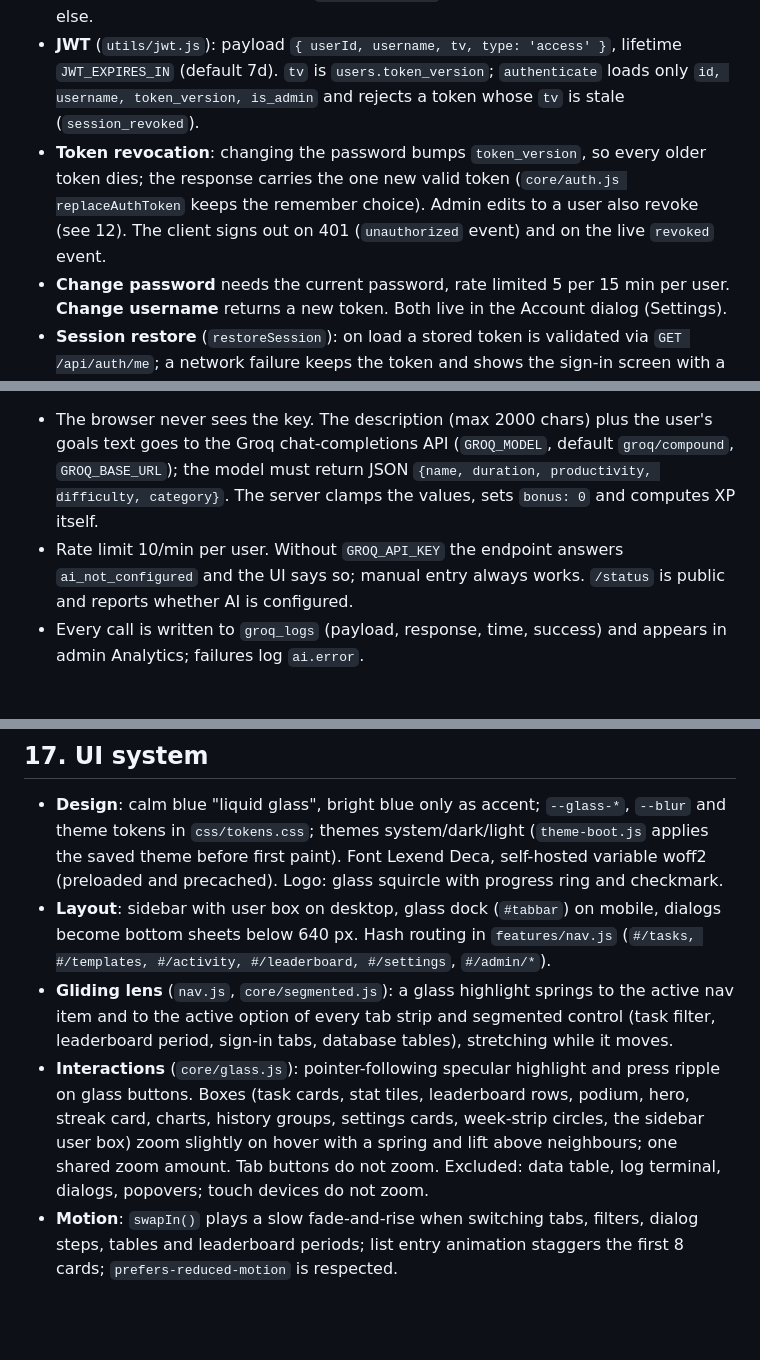
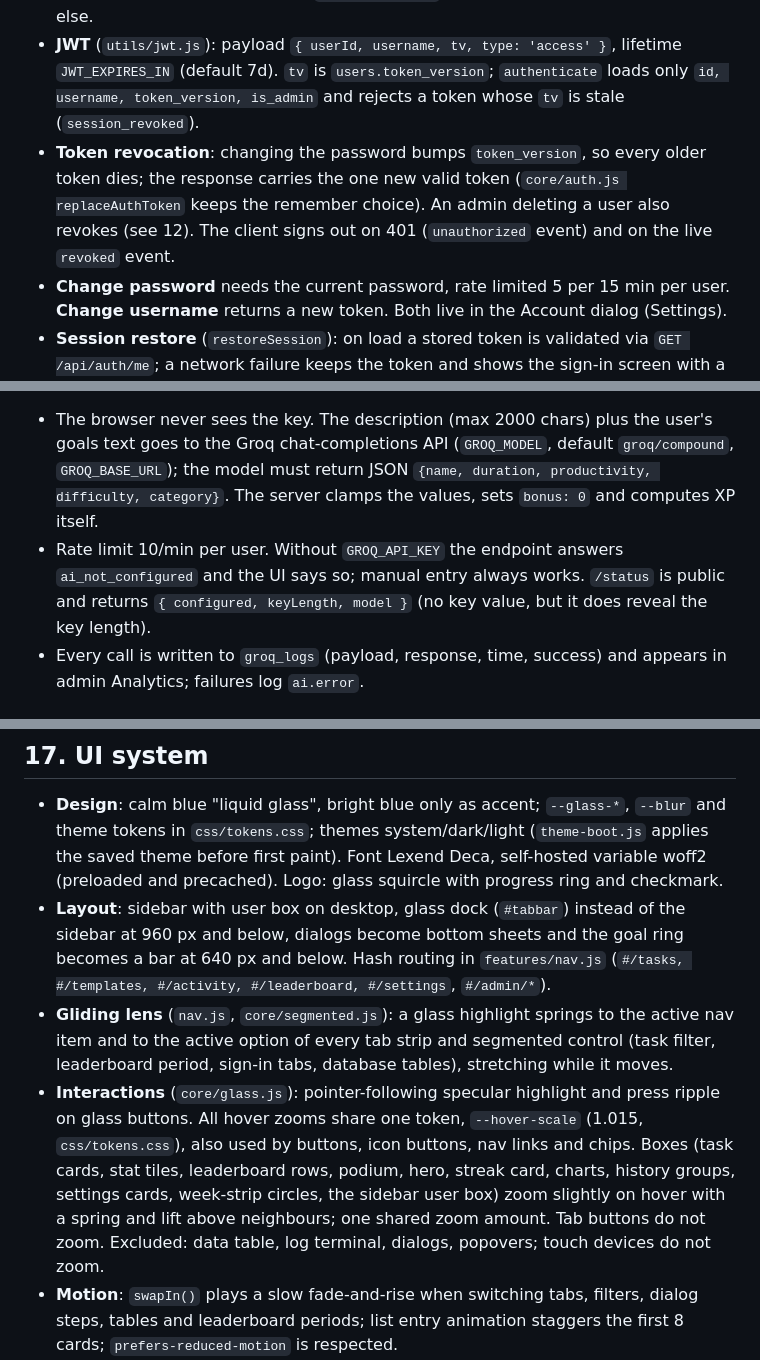
Before and after one commit to corixien/productivity-tracker, a Markdown page: FEATURES.md, 3 parts joined by grey strips. GitHub-like rendering; blank space fills up the shorter version.

Commit message:
docs: rename features.md to FEATURES.md, correct revoke, status, breakpoint details
Co-Authored-By: Claude Sonnet 5.5 <noreply@anthropic.com>

```diff
--- a/features.md
+++ b/FEATURES.md
@@ -11,7 +11,7 @@ Contents: [1 Accounts](#1-accounts-and-sessions) · [2 Tasks](#2-tasks) · [3 XP
 - **Register / sign in** (`features/auth-view.js`, `controllers/authController.js`): username 3-30 chars `[A-Za-z0-9_-]`, password 4-128 chars (bcrypt, 12 rounds; legacy sha256 hashes still verify). Sign-in/register are two tabs with the gliding lens; password show/hide toggle; "Remember me" picks `localStorage` (on) or `sessionStorage` (off) for the token; language picker on the sign-in screen.
 - **Usernames are unique ignoring case** (unique index on `lower(username)`, migration 014). Names listed in `ADMIN_USERNAMES` cannot be registered by anyone else.
 - **JWT** (`utils/jwt.js`): payload `{ userId, username, tv, type: 'access' }`, lifetime `JWT_EXPIRES_IN` (default 7d). `tv` is `users.token_version`; `authenticate` loads only `id, username, token_version, is_admin` and rejects a token whose `tv` is stale (`session_revoked`).
-- **Token revocation**: changing the password bumps `token_version`, so every older token dies; the response carries the one new valid token (`core/auth.js replaceAuthToken` keeps the remember choice). Admin edits to a user also revoke (see 12). The client signs out on 401 (`unauthorized` event) and on the live `revoked` event.
+- **Token revocation**: changing the password bumps `token_version`, so every older token dies; the response carries the one new valid token (`core/auth.js replaceAuthToken` keeps the remember choice). An admin deleting a user also revokes (see 12). The client signs out on 401 (`unauthorized` event) and on the live `revoked` event.
 - **Change password** needs the current password, rate limited 5 per 15 min per user. **Change username** returns a new token. Both live in the Account dialog (Settings).
 - **Session restore** (`restoreSession`): on load a stored token is validated via `GET /api/auth/me`; a network failure keeps the token and shows the sign-in screen with a network error instead of logging out.
 - **Deep links** (e.g. `#/admin/logs`) survive the sign-in screen; signing out resets the hash.
@@ -86,7 +86,7 @@ Files: `controllers/userController.js`, `User.getLeaderboard`, `features/leaderb
 Files: `services/groqService.js`, `controllers/groqController.js`, `routes/groq.js`. Routes: `POST /api/groq` and `/api/groq/rate`, `GET /api/groq/status`, plus legacy `/api/ai/rate` and `/api/ai/status` (kept on purpose).
 
 - The browser never sees the key. The description (max 2000 chars) plus the user's goals text goes to the Groq chat-completions API (`GROQ_MODEL`, default `groq/compound`, `GROQ_BASE_URL`); the model must return JSON `{name, duration, productivity, difficulty, category}`. The server clamps the values, sets `bonus: 0` and computes XP itself.
-- Rate limit 10/min per user. Without `GROQ_API_KEY` the endpoint answers `ai_not_configured` and the UI says so; manual entry always works. `/status` is public and reports whether AI is configured.
+- Rate limit 10/min per user. Without `GROQ_API_KEY` the endpoint answers `ai_not_configured` and the UI says so; manual entry always works. `/status` is public and returns `{ configured, keyLength, model }` (no key value, but it does reveal the key length).
 - Every call is written to `groq_logs` (payload, response, time, success) and appears in admin Analytics; failures log `ai.error`.
 
 ## 11. Settings and profile
@@ -146,9 +146,9 @@ Migrations are the schema source of truth (`database/migrations`, run by `migrat
 ## 17. UI system
 
 - **Design**: calm blue "liquid glass", bright blue only as accent; `--glass-*`, `--blur` and theme tokens in `css/tokens.css`; themes system/dark/light (`theme-boot.js` applies the saved theme before first paint). Font Lexend Deca, self-hosted variable woff2 (preloaded and precached). Logo: glass squircle with progress ring and checkmark.
-- **Layout**: sidebar with user box on desktop, glass dock (`#tabbar`) on mobile, dialogs become bottom sheets below 640 px. Hash routing in `features/nav.js` (`#/tasks, #/templates, #/activity, #/leaderboard, #/settings`, `#/admin/*`).
+- **Layout**: sidebar with user box on desktop, glass dock (`#tabbar`) instead of the sidebar at 960 px and below, dialogs become bottom sheets and the goal ring becomes a bar at 640 px and below. Hash routing in `features/nav.js` (`#/tasks, #/templates, #/activity, #/leaderboard, #/settings`, `#/admin/*`).
 - **Gliding lens** (`nav.js`, `core/segmented.js`): a glass highlight springs to the active nav item and to the active option of every tab strip and segmented control (task filter, leaderboard period, sign-in tabs, database tables), stretching while it moves.
-- **Interactions** (`core/glass.js`): pointer-following specular highlight and press ripple on glass buttons. Boxes (task cards, stat tiles, leaderboard rows, podium, hero, streak card, charts, history groups, settings cards, week-strip circles, the sidebar user box) zoom slightly on hover with a spring and lift above neighbours; one shared zoom amount. Tab buttons do not zoom. Excluded: data table, log terminal, dialogs, popovers; touch devices do not zoom.
+- **Interactions** (`core/glass.js`): pointer-following specular highlight and press ripple on glass buttons. All hover zooms share one token, `--hover-scale` (1.015, `css/tokens.css`), also used by buttons, icon buttons, nav links and chips. Boxes (task cards, stat tiles, leaderboard rows, podium, hero, streak card, charts, history groups, settings cards, week-strip circles, the sidebar user box) zoom slightly on hover with a spring and lift above neighbours; one shared zoom amount. Tab buttons do not zoom. Excluded: data table, log terminal, dialogs, popovers; touch devices do not zoom.
 - **Motion**: `swapIn()` plays a slow fade-and-rise when switching tabs, filters, dialog steps, tables and leaderboard periods; list entry animation staggers the first 8 cards; `prefers-reduced-motion` is respected.
 - **Performance rules**: real `backdrop-filter` only on large persistent surfaces (card, sidebar, dock, toast, dialog), never on rows or buttons; no infinite animations; one static ambient background layer; `content-visibility: auto` on long lists; refraction is faked with gradients and a chromatic inset rim.
 - **Components** (`core/ui.js`, `core/dom.js`): toasts incl. XP toasts, banners, promise-based `confirmDialog`, empty states, skeleton lists, `h()` DOM builder (text nodes only), inline SVG icon set, avatars, number/day/time formatters. Charts (`features/charts.js`) are dependency-free SVG using presentation attributes only.
```
Also changed, not shown: other parts of FEATURES.md (+2 -2 lines), AGENTS.md (+3 -3 lines), README.md (+1 -1 lines).
